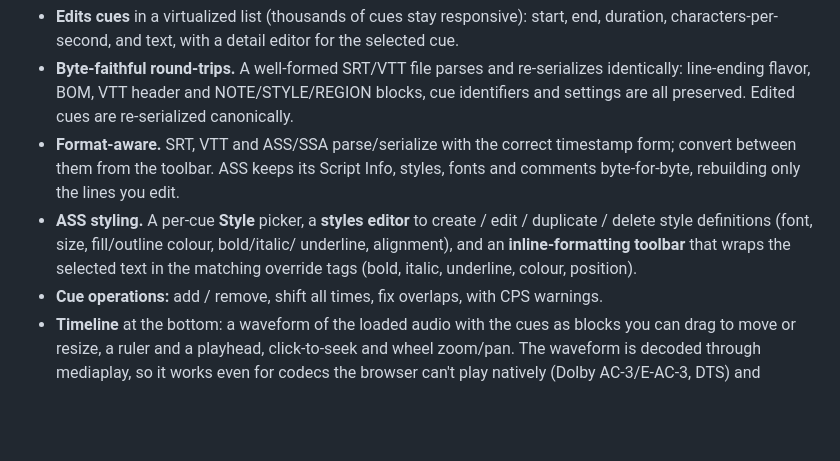
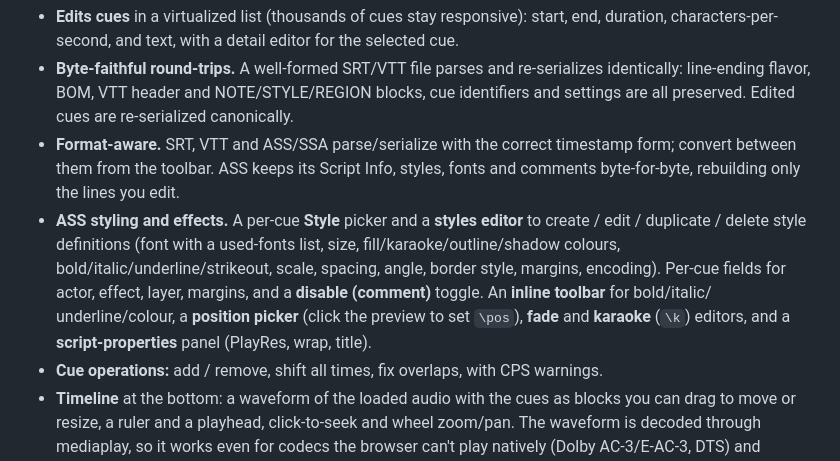
Before and after one commit to hikashop-nicolas/subedit, a Markdown page: README.md, the part around the change. Rendered like a GitHub page; blank space fills up the shorter version.

```diff
--- a/README.md
+++ b/README.md
@@ -30,10 +30,13 @@ const edited = handle.getText(); // the edited file, serialized in its format
 - **Format-aware.** SRT, VTT and ASS/SSA parse/serialize with the correct timestamp form;
   convert between them from the toolbar. ASS keeps its Script Info, styles, fonts and
   comments byte-for-byte, rebuilding only the lines you edit.
-- **ASS styling.** A per-cue **Style** picker, a **styles editor** to create / edit /
-  duplicate / delete style definitions (font, size, fill/outline colour, bold/italic/
-  underline, alignment), and an **inline-formatting toolbar** that wraps the selected text
-  in the matching override tags (bold, italic, underline, colour, position).
+- **ASS styling and effects.** A per-cue **Style** picker and a **styles editor** to
+  create / edit / duplicate / delete style definitions (font with a used-fonts list, size,
+  fill/karaoke/outline/shadow colours, bold/italic/underline/strikeout, scale, spacing,
+  angle, border style, margins, encoding). Per-cue fields for actor, effect, layer,
+  margins, and a **disable (comment)** toggle. An **inline toolbar** for bold/italic/
+  underline/colour, a **position picker** (click the preview to set `\pos`), **fade** and
+  **karaoke** (`\k`) editors, and a **script-properties** panel (PlayRes, wrap, title).
 - **Cue operations:** add / remove, shift all times, fix overlaps, with CPS warnings.
 - **Timeline** at the bottom: a waveform of the loaded audio with the cues as blocks you
   can drag to move or resize, a ruler and a playhead, click-to-seek and wheel zoom/pan.
```
Also changed, not shown: _plans/SUBEDIT_PLAN.md (+10 -7 lines).
